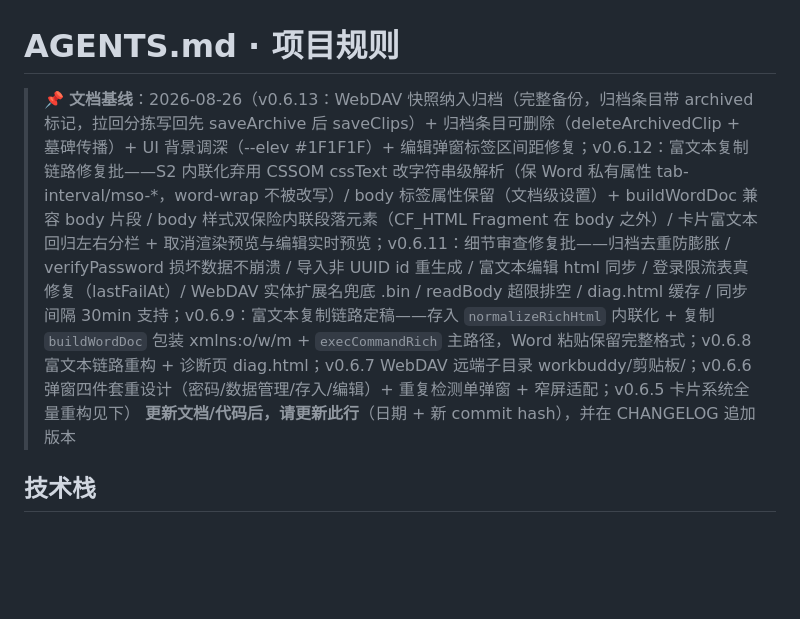
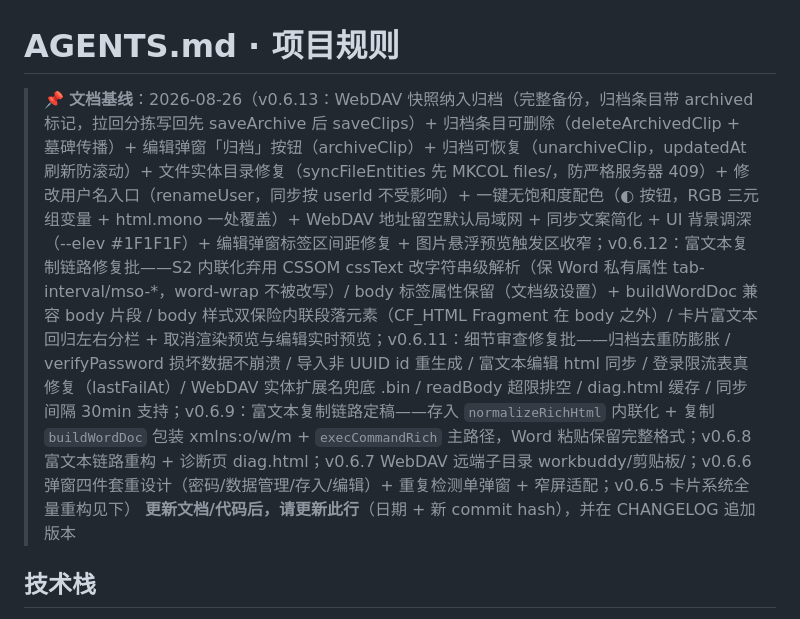
Before and after one commit to Simiely/clipboard-tool, a Markdown page: AGENTS.md, the part around the change. GitHub-like rendering; blank space fills up the shorter version.

```diff
--- a/AGENTS.md
+++ b/AGENTS.md
@@ -1,6 +1,6 @@
 # AGENTS.md · 项目规则
 
-> 📌 **文档基线**：2026-08-26（v0.6.13：WebDAV 快照纳入归档（完整备份，归档条目带 archived 标记，拉回分拣写回先 saveArchive 后 saveClips）+ 归档条目可删除（deleteArchivedClip + 墓碑传播）+ UI 背景调深（--elev #1F1F1F）+ 编辑弹窗标签区间距修复；v0.6.12：富文本复制链路修复批——S2 内联化弃用 CSSOM cssText 改字符串级解析（保 Word 私有属性 tab-interval/mso-*，word-wrap 不被改写）/ body 标签属性保留（文档级设置）+ buildWordDoc 兼容 body 片段 / body 样式双保险内联段落元素（CF_HTML Fragment 在 body 之外）/ 卡片富文本回归左右分栏 + 取消渲染预览与编辑实时预览；v0.6.11：细节审查修复批——归档去重防膨胀 / verifyPassword 损坏数据不崩溃 / 导入非 UUID id 重生成 / 富文本编辑 html 同步 / 登录限流表真修复（lastFailAt）/ WebDAV 实体扩展名兜底 .bin / readBody 超限排空 / diag.html 缓存 / 同步间隔 30min 支持；v0.6.9：富文本复制链路定稿——存入 `normalizeRichHtml` 内联化 + 复制 `buildWordDoc` 包装 xmlns:o/w/m + `execCommandRich` 主路径，Word 粘贴保留完整格式；v0.6.8 富文本链路重构 + 诊断页 diag.html；v0.6.7 WebDAV 远端子目录 workbuddy/剪贴板/；v0.6.6 弹窗四件套重设计（密码/数据管理/存入/编辑）+ 重复检测单弹窗 + 窄屏适配；v0.6.5 卡片系统全量重构见下）
+> 📌 **文档基线**：2026-08-26（v0.6.13：WebDAV 快照纳入归档（完整备份，归档条目带 archived 标记，拉回分拣写回先 saveArchive 后 saveClips）+ 归档条目可删除（deleteArchivedClip + 墓碑传播）+ 编辑弹窗「归档」按钮（archiveClip）+ 归档可恢复（unarchiveClip，updatedAt 刷新防滚动）+ 文件实体目录修复（syncFileEntities 先 MKCOL files/<uid>，防严格服务器 409）+ 修改用户名入口（renameUser，同步按 userId 不受影响）+ 一键无饱和度配色（◐ 按钮，RGB 三元组变量 + html.mono 一处覆盖）+ WebDAV 地址留空默认局域网 + 同步文案简化 + UI 背景调深（--elev #1F1F1F）+ 编辑弹窗标签区间距修复 + 图片悬浮预览触发区收窄；v0.6.12：富文本复制链路修复批——S2 内联化弃用 CSSOM cssText 改字符串级解析（保 Word 私有属性 tab-interval/mso-*，word-wrap 不被改写）/ body 标签属性保留（文档级设置）+ buildWordDoc 兼容 body 片段 / body 样式双保险内联段落元素（CF_HTML Fragment 在 body 之外）/ 卡片富文本回归左右分栏 + 取消渲染预览与编辑实时预览；v0.6.11：细节审查修复批——归档去重防膨胀 / verifyPassword 损坏数据不崩溃 / 导入非 UUID id 重生成 / 富文本编辑 html 同步 / 登录限流表真修复（lastFailAt）/ WebDAV 实体扩展名兜底 .bin / readBody 超限排空 / diag.html 缓存 / 同步间隔 30min 支持；v0.6.9：富文本复制链路定稿——存入 `normalizeRichHtml` 内联化 + 复制 `buildWordDoc` 包装 xmlns:o/w/m + `execCommandRich` 主路径，Word 粘贴保留完整格式；v0.6.8 富文本链路重构 + 诊断页 diag.html；v0.6.7 WebDAV 远端子目录 workbuddy/剪贴板/；v0.6.6 弹窗四件套重设计（密码/数据管理/存入/编辑）+ 重复检测单弹窗 + 窄屏适配；v0.6.5 卡片系统全量重构见下）
 > **更新文档/代码后，请更新此行**（日期 + 新 commit hash），并在 CHANGELOG 追加版本
 
 ## 技术栈
```
Also changed, not shown: DEVELOPMENT.md (+1 -1 lines), README.md (+5 -4 lines).
